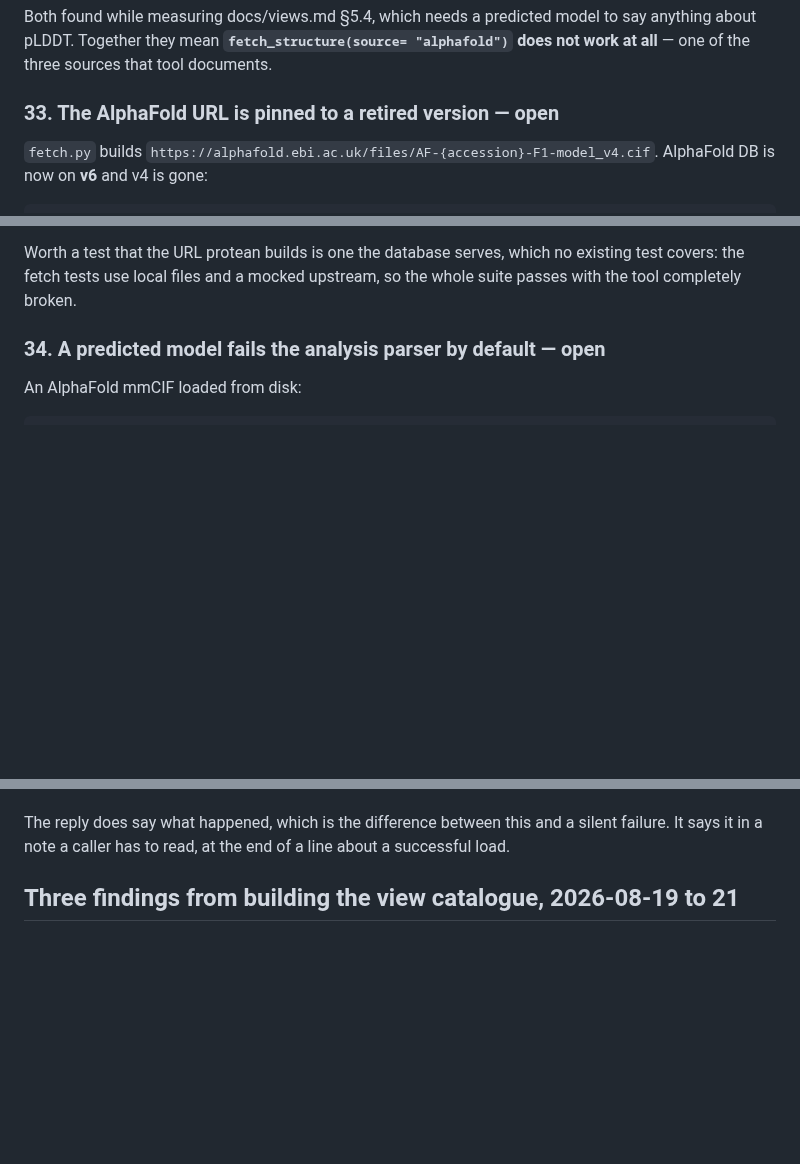
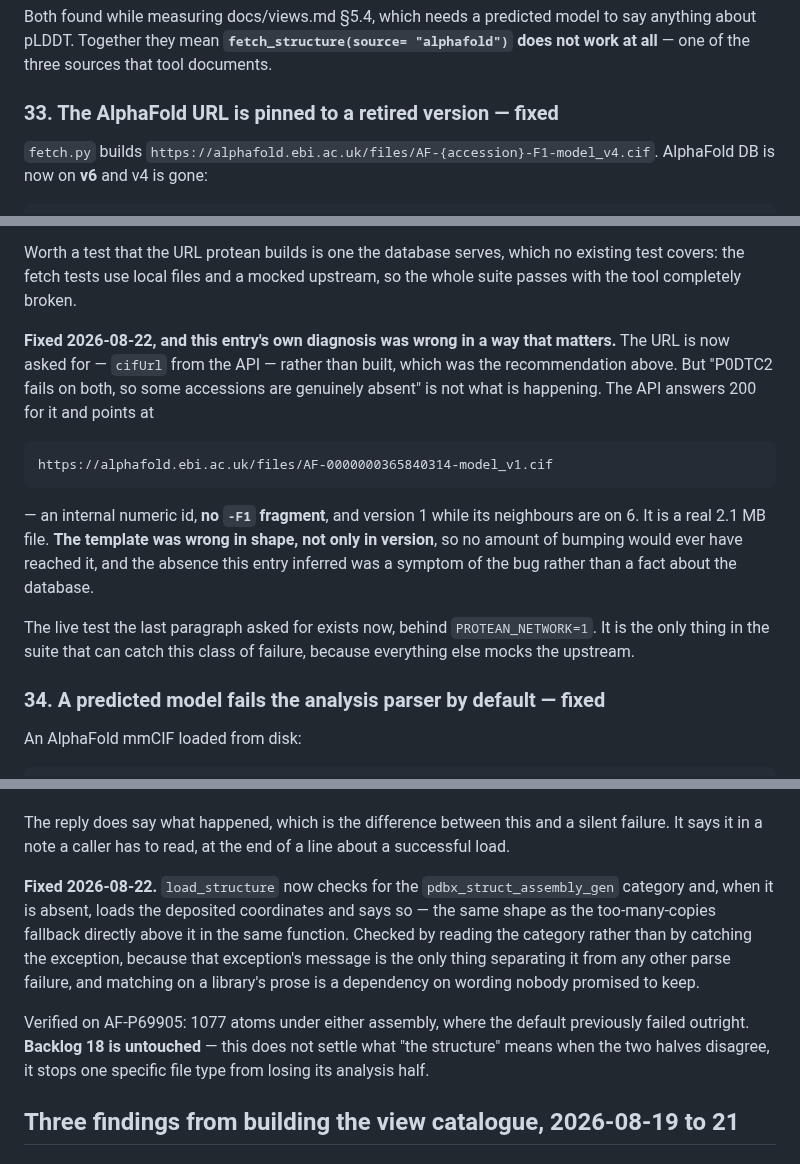
Before and after one commit to chemrich/protean, a Markdown page: docs/backlog.md, 3 parts joined by grey strips. Rendered like a GitHub page; blank space fills up the shorter version.

```diff
--- a/docs/backlog.md
+++ b/docs/backlog.md
@@ -1334,7 +1334,7 @@ say anything about pLDDT. Together they mean **`fetch_structure(source=
 "alphafold")` does not work at all** — one of the three sources that tool
 documents.
 
-### 33. The AlphaFold URL is pinned to a retired version — open
+### 33. The AlphaFold URL is pinned to a retired version — fixed
 
 `fetch.py` builds `https://alphafold.ebi.ac.uk/files/AF-{accession}-F1-model_v4.cif`.
 AlphaFold DB is now on **v6** and v4 is gone:
@@ -1362,7 +1362,25 @@ Worth a test that the URL protean builds is one the database serves, which no
 existing test covers: the fetch tests use local files and a mocked upstream, so
 the whole suite passes with the tool completely broken.
 
-### 34. A predicted model fails the analysis parser by default — open
+**Fixed 2026-08-22, and this entry's own diagnosis was wrong in a way that
+matters.** The URL is now asked for — `cifUrl` from the API — rather than
+built, which was the recommendation above. But "P0DTC2 fails on both, so some
+accessions are genuinely absent" is not what is happening. The API answers 200
+for it and points at
+
+    https://alphafold.ebi.ac.uk/files/AF-0000000365840314-model_v1.cif
+
+— an internal numeric id, **no `-F1` fragment**, and version 1 while its
+neighbours are on 6. It is a real 2.1 MB file. **The template was wrong in
+shape, not only in version**, so no amount of bumping would ever have reached
+it, and the absence this entry inferred was a symptom of the bug rather than a
+fact about the database.
+
+The live test the last paragraph asked for exists now, behind
+`PROTEAN_NETWORK=1`. It is the only thing in the suite that can catch this
+class of failure, because everything else mocks the upstream.
+
+### 34. A predicted model fails the analysis parser by default — fixed
 
 An AlphaFold mmCIF loaded from disk:
 
@@ -1386,6 +1404,19 @@ means. Worth settling together.
 The reply does say what happened, which is the difference between this and a
 silent failure. It says it in a note a caller has to read, at the end of a line
 about a successful load.
+
+**Fixed 2026-08-22.** `load_structure` now checks for the
+`pdbx_struct_assembly_gen` category and, when it is absent, loads the deposited
+coordinates and says so — the same shape as the too-many-copies fallback
+directly above it in the same function. Checked by reading the category rather
+than by catching the exception, because that exception's message is the only
+thing separating it from any other parse failure, and matching on a library's
+prose is a dependency on wording nobody promised to keep.
+
+Verified on AF-P69905: 1077 atoms under either assembly, where the default
+previously failed outright. **Backlog 18 is untouched** — this does not settle
+what "the structure" means when the two halves disagree, it stops one specific
+file type from losing its analysis half.
 
 ## Three findings from building the view catalogue, 2026-08-19 to 21
 
```
Also changed, not shown: CHANGELOG.md (+46 -0 lines).
